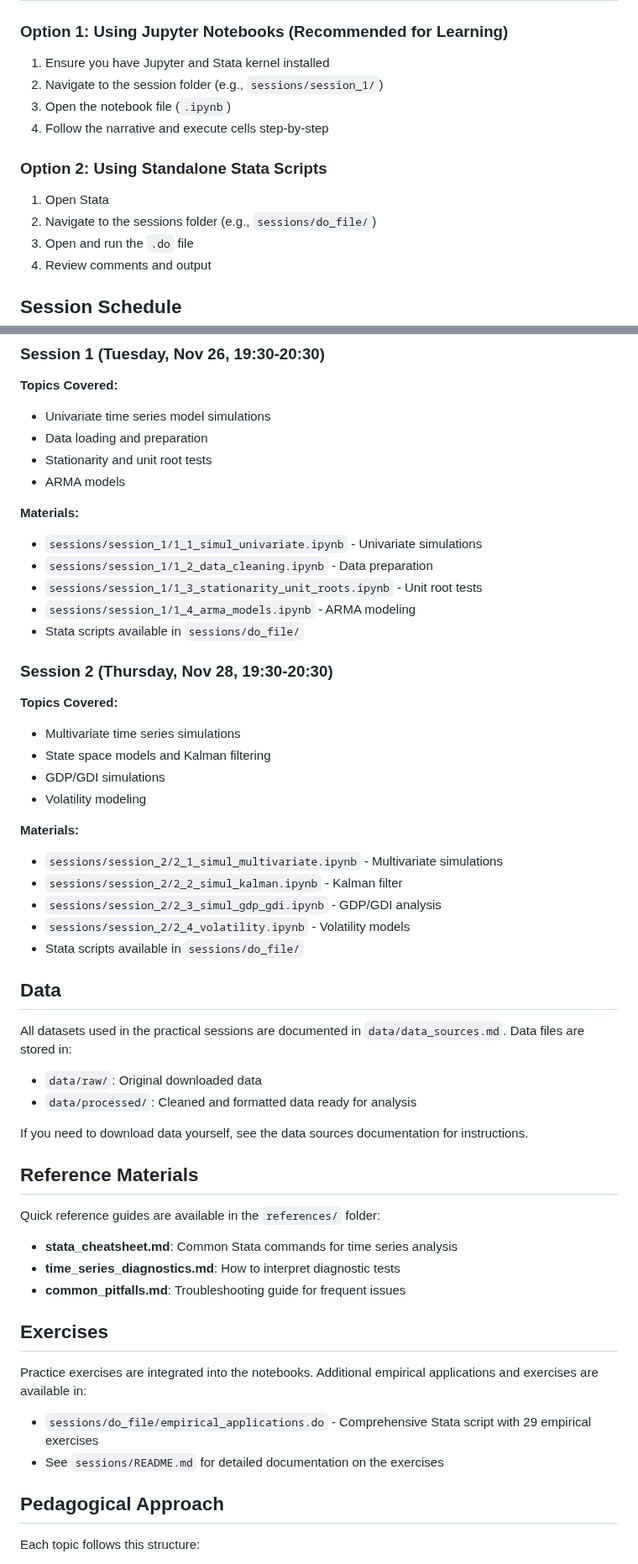
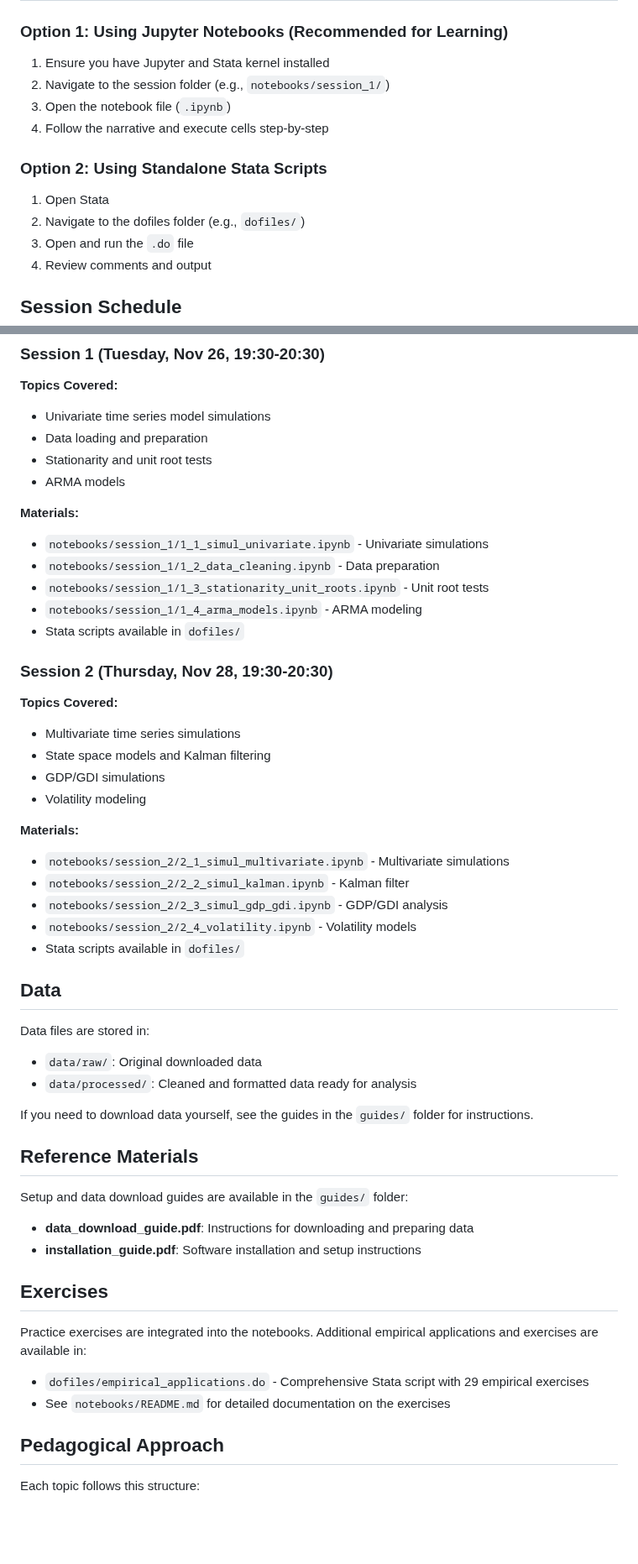
Before and after one commit to jesusvillota/TA_Time_Series_Methods, a Markdown page: README.md, 2 parts joined by grey strips. Shown at 84% size. GitHub-like rendering; blank space fills up the shorter version.

Commit message:
Update README to reflect new repository structure
- Update repository structure diagram to show notebooks/ instead of sessions/
- Change do_file/ references to dofiles/
- Update all path references from sessions/ to notebooks/
- Replace references/ section with guides/ section
- Add note about gitignored files in structure section
- Update data documentation references to guides/ folder
- Remove references to archived notebooks and data_sources.md
- Align documentation with actual repository organization

```diff
--- a/README.md
+++ b/README.md
@@ -75,14 +79,14 @@ Some topics may require specialized packages which will be noted in the respecti
 ### Option 1: Using Jupyter Notebooks (Recommended for Learning)
 
 1. Ensure you have Jupyter and Stata kernel installed
-2. Navigate to the session folder (e.g., `sessions/session_1/`)
+2. Navigate to the session folder (e.g., `notebooks/session_1/`)
 3. Open the notebook file (`.ipynb`)
 4. Follow the narrative and execute cells step-by-step
 
 ### Option 2: Using Standalone Stata Scripts
 
 1. Open Stata
-2. Navigate to the sessions folder (e.g., `sessions/do_file/`)
+2. Navigate to the dofiles folder (e.g., `dofiles/`)
 3. Open and run the `.do` file
 4. Review comments and output
 
@@ -97,11 +101,11 @@ Some topics may require specialized packages which will be noted in the respecti
 - ARMA models
 
 **Materials:**
-- `sessions/session_1/1_1_simul_univariate.ipynb` - Univariate simulations
-- `sessions/session_1/1_2_data_cleaning.ipynb` - Data preparation
-- `sessions/session_1/1_3_stationarity_unit_roots.ipynb` - Unit root tests
-- `sessions/session_1/1_4_arma_models.ipynb` - ARMA modeling
-- Stata scripts available in `sessions/do_file/`
+- `notebooks/session_1/1_1_simul_univariate.ipynb` - Univariate simulations
+- `notebooks/session_1/1_2_data_cleaning.ipynb` - Data preparation
+- `notebooks/session_1/1_3_stationarity_unit_roots.ipynb` - Unit root tests
+- `notebooks/session_1/1_4_arma_models.ipynb` - ARMA modeling
+- Stata scripts available in `dofiles/`
 
 ### Session 2 (Thursday, Nov 28, 19:30-20:30)
 
@@ -112,32 +116,31 @@ Some topics may require specialized packages which will be noted in the respecti
 - Volatility modeling
 
 **Materials:**
-- `sessions/session_2/2_1_simul_multivariate.ipynb` - Multivariate simulations
-- `sessions/session_2/2_2_simul_kalman.ipynb` - Kalman filter
-- `sessions/session_2/2_3_simul_gdp_gdi.ipynb` - GDP/GDI analysis
-- `sessions/session_2/2_4_volatility.ipynb` - Volatility models
-- Stata scripts available in `sessions/do_file/`
+- `notebooks/session_2/2_1_simul_multivariate.ipynb` - Multivariate simulations
+- `notebooks/session_2/2_2_simul_kalman.ipynb` - Kalman filter
+- `notebooks/session_2/2_3_simul_gdp_gdi.ipynb` - GDP/GDI analysis
+- `notebooks/session_2/2_4_volatility.ipynb` - Volatility models
+- Stata scripts available in `dofiles/`
 
 ## Data
 
-All datasets used in the practical sessions are documented in `data/data_sources.md`. Data files are stored in:
+Data files are stored in:
 - `data/raw/`: Original downloaded data
 - `data/processed/`: Cleaned and formatted data ready for analysis
 
-If you need to download data yourself, see the data sources documentation for instructions.
+If you need to download data yourself, see the guides in the `guides/` folder for instructions.
 
 ## Reference Materials
 
-Quick reference guides are available in the `references/` folder:
-- **stata_cheatsheet.md**: Common Stata commands for time series analysis
-- **time_series_diagnostics.md**: How to interpret diagnostic tests
-- **common_pitfalls.md**: Troubleshooting guide for frequent issues
+Setup and data download guides are available in the `guides/` folder:
+- **data_download_guide.pdf**: Instructions for downloading and preparing data
+- **installation_guide.pdf**: Software installation and setup instructions
 
 ## Exercises
 
 Practice exercises are integrated into the notebooks. Additional empirical applications and exercises are available in:
-- `sessions/do_file/empirical_applications.do` - Comprehensive Stata script with 29 empirical exercises
-- See `sessions/README.md` for detailed documentation on the exercises
+- `dofiles/empirical_applications.do` - Comprehensive Stata script with 29 empirical exercises
+- See `notebooks/README.md` for detailed documentation on the exercises
 
 ## Pedagogical Approach
 
```
Also changed, not shown: other parts of README.md (+15 -12 lines).
